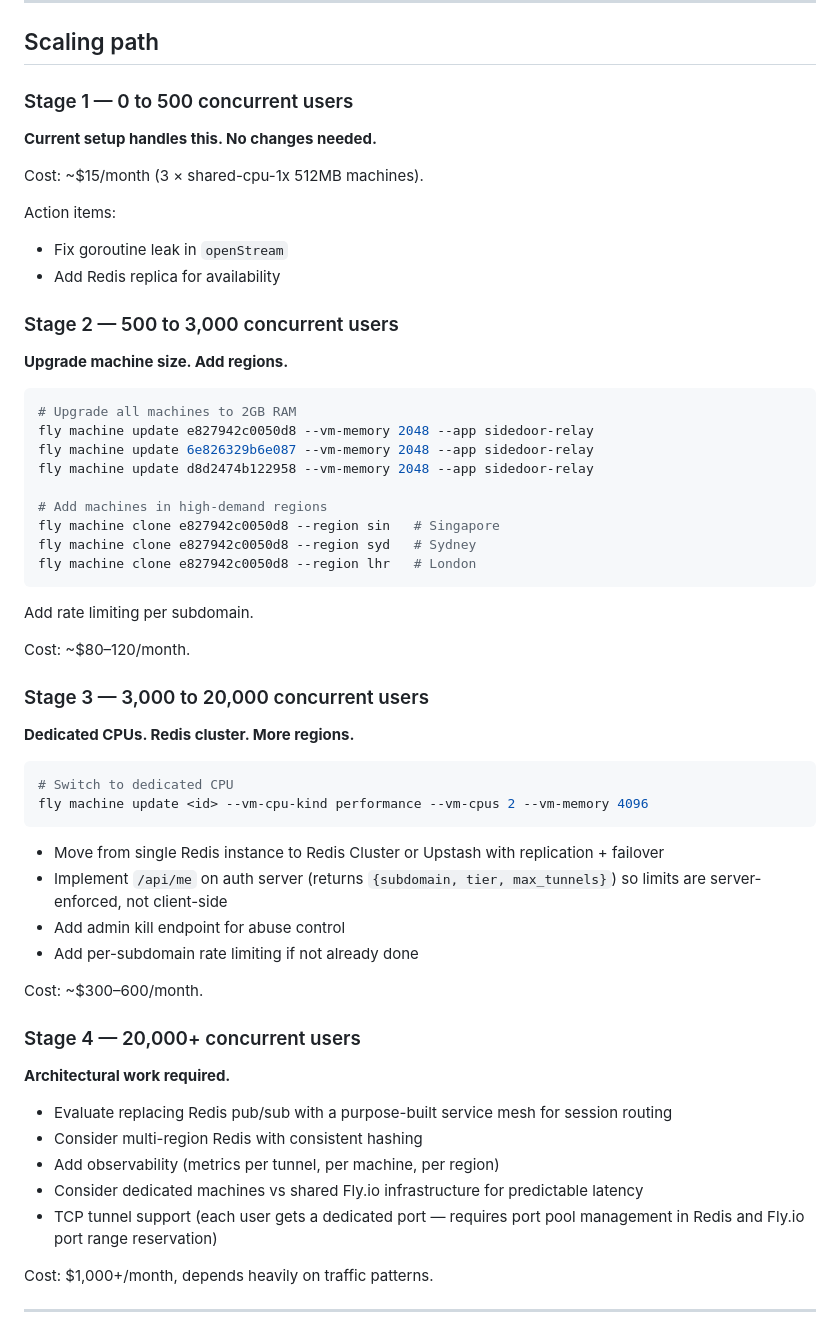
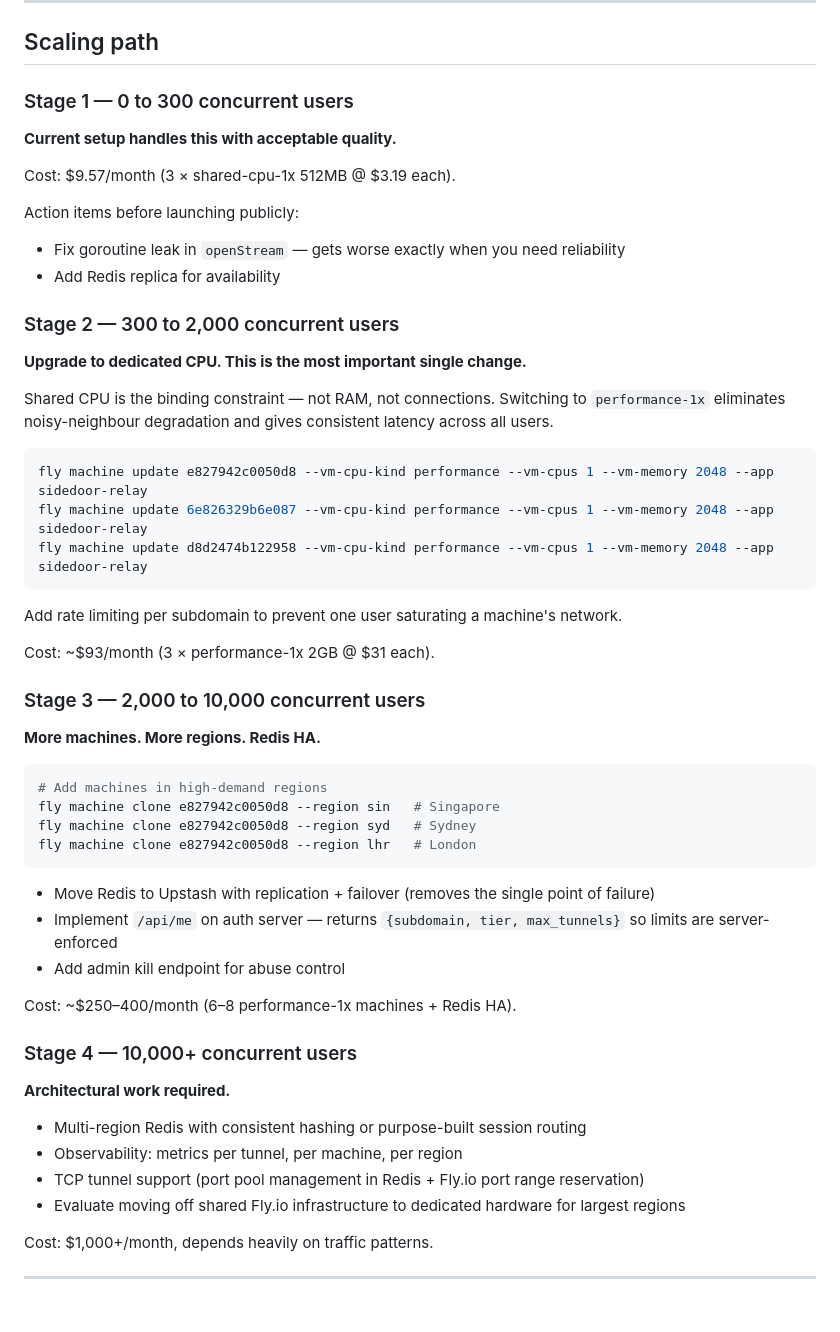
Before and after one commit to sidedoor-run/sidedoor, a Markdown page: architecture/scaling.md, the part around one of its changes. GitHub-like rendering.

Commit message:
docs: correct scaling numbers — CPU is binding constraint not RAM

````diff
--- a/architecture/scaling.md
+++ b/architecture/scaling.md
@@ -47,57 +50,53 @@ A single tunnel can receive unlimited inbound traffic with no throttle. One abus
 
 ## Scaling path
 
-### Stage 1 — 0 to 500 concurrent users
-**Current setup handles this. No changes needed.**
+### Stage 1 — 0 to 300 concurrent users
+**Current setup handles this with acceptable quality.**
 
-Cost: ~$15/month (3 × shared-cpu-1x 512MB machines).
+Cost: $9.57/month (3 × shared-cpu-1x 512MB @ $3.19 each).
 
-Action items:
-- Fix goroutine leak in `openStream`
+Action items before launching publicly:
+- Fix goroutine leak in `openStream` — gets worse exactly when you need reliability
 - Add Redis replica for availability
 
-### Stage 2 — 500 to 3,000 concurrent users
-**Upgrade machine size. Add regions.**
+### Stage 2 — 300 to 2,000 concurrent users
+**Upgrade to dedicated CPU. This is the most important single change.**
+
+Shared CPU is the binding constraint — not RAM, not connections. Switching to `performance-1x` eliminates noisy-neighbour degradation and gives consistent latency across all users.
 
 ```bash
-# Upgrade all machines to 2GB RAM
-fly machine update e827942c0050d8 --vm-memory 2048 --app sidedoor-relay
-fly machine update 6e826329b6e087 --vm-memory 2048 --app sidedoor-relay
-fly machine update d8d2474b122958 --vm-memory 2048 --app sidedoor-relay
+fly machine update e827942c0050d8 --vm-cpu-kind performance --vm-cpus 1 --vm-memory 2048 --app sidedoor-relay
+fly machine update 6e826329b6e087 --vm-cpu-kind performance --vm-cpus 1 --vm-memory 2048 --app sidedoor-relay
+fly machine update d8d2474b122958 --vm-cpu-kind performance --vm-cpus 1 --vm-memory 2048 --app sidedoor-relay
+```
 
+Add rate limiting per subdomain to prevent one user saturating a machine's network.
+
+Cost: ~$93/month (3 × performance-1x 2GB @ $31 each).
+
+### Stage 3 — 2,000 to 10,000 concurrent users
+**More machines. More regions. Redis HA.**
+
+```bash
 # Add machines in high-demand regions
 fly machine clone e827942c0050d8 --region sin   # Singapore
 fly machine clone e827942c0050d8 --region syd   # Sydney
 fly machine clone e827942c0050d8 --region lhr   # London
 ```
 
-Add rate limiting per subdomain.
+- Move Redis to Upstash with replication + failover (removes the single point of failure)
+- Implement `/api/me` on auth server — returns `{subdomain, tier, max_tunnels}` so limits are server-enforced
+- Add admin kill endpoint for abuse control
 
-Cost: ~$80–120/month.
+Cost: ~$250–400/month (6–8 performance-1x machines + Redis HA).
 
-### Stage 3 — 3,000 to 20,000 concurrent users
-**Dedicated CPUs. Redis cluster. More regions.**
-
-```bash
-# Switch to dedicated CPU
-fly machine update <id> --vm-cpu-kind performance --vm-cpus 2 --vm-memory 4096
-```
-
-- Move from single Redis instance to Redis Cluster or Upstash with replication + failover
-- Implement `/api/me` on auth server (returns `{subdomain, tier, max_tunnels}`) so limits are server-enforced, not client-side
-- Add admin kill endpoint for abuse control
-- Add per-subdomain rate limiting if not already done
-
-Cost: ~$300–600/month.
-
-### Stage 4 — 20,000+ concurrent users
+### Stage 4 — 10,000+ concurrent users
 **Architectural work required.**
 
-- Evaluate replacing Redis pub/sub with a purpose-built service mesh for session routing
-- Consider multi-region Redis with consistent hashing
-- Add observability (metrics per tunnel, per machine, per region)
-- Consider dedicated machines vs shared Fly.io infrastructure for predictable latency
-- TCP tunnel support (each user gets a dedicated port — requires port pool management in Redis and Fly.io port range reservation)
+- Multi-region Redis with consistent hashing or purpose-built session routing
+- Observability: metrics per tunnel, per machine, per region
+- TCP tunnel support (port pool management in Redis + Fly.io port range reservation)
+- Evaluate moving off shared Fly.io infrastructure to dedicated hardware for largest regions
 
 Cost: $1,000+/month, depends heavily on traffic patterns.
 
````
Also changed, not shown: other parts of architecture/scaling.md (+13 -10 lines).
